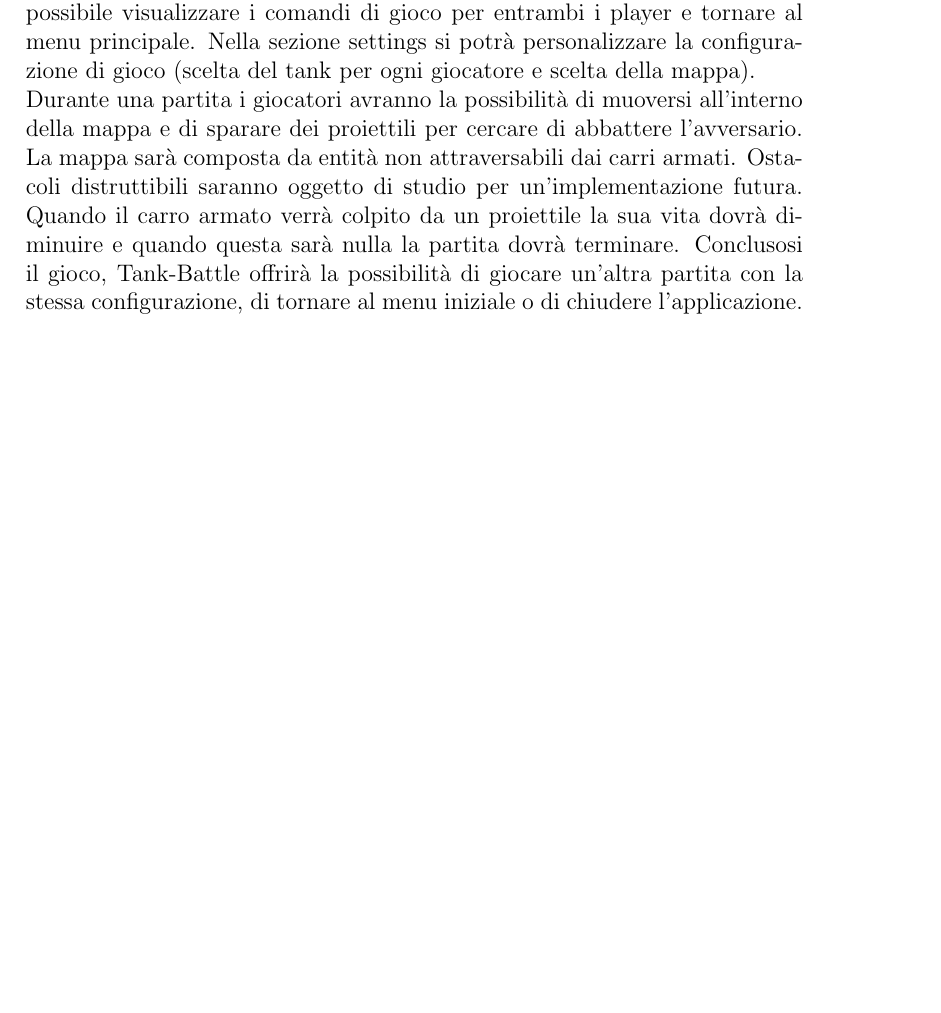
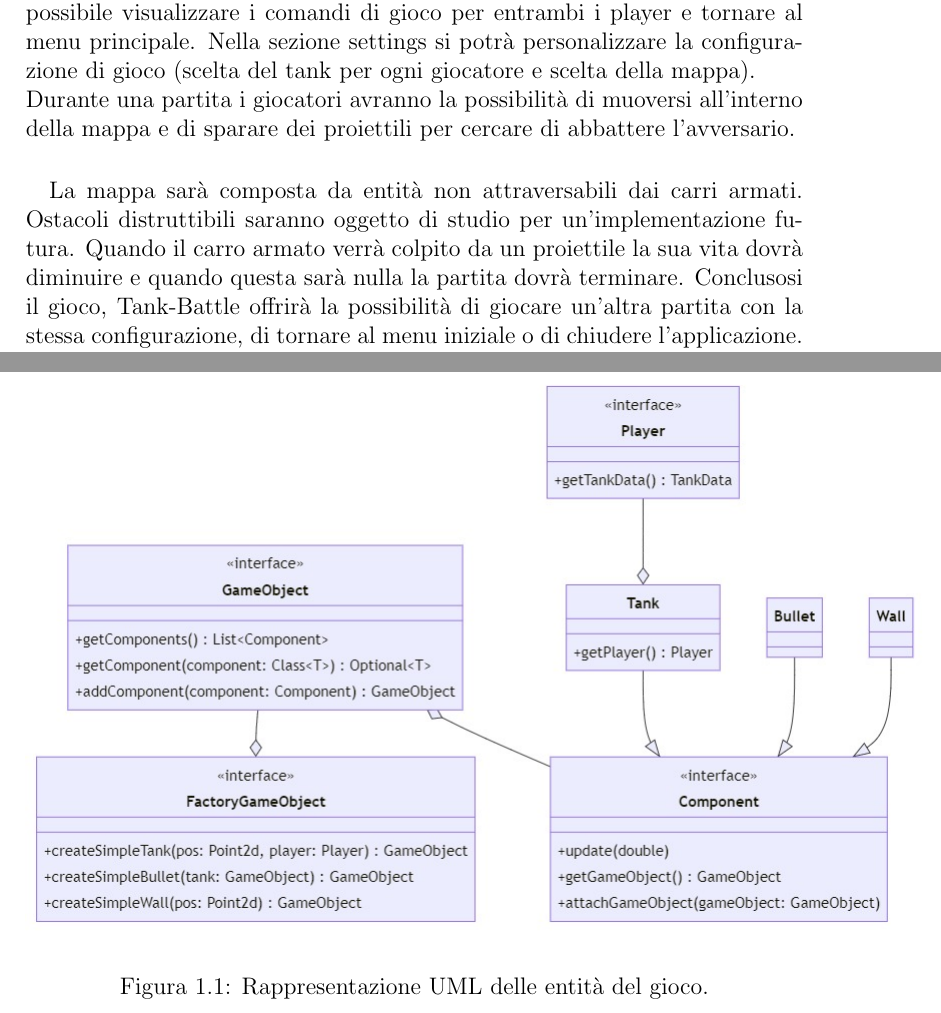
Before and after one commit to Yaboku19/tank-battle-OOP, a LaTeX document (report/report.tex): part of page 4 of 38 before the commit and two parts of pages 4 and 5 of 39 after it, the two joined at a grey line, cut so that both start at the same text, the shorter picture padded with empty space. Compiled offline with pdfLaTeX.

Commit message:
add entity uml in report

```diff
--- a/report/report.tex
+++ b/report/report.tex
@@ -51,7 +50,7 @@ Una volta fatta partire l’applicazione, verrà presentato un menu nel quale si
 La configurazione di default darà modo di svolgere una partita in cui i giocatori avranno lo stesso tipo di carro armato. Nella sezione tutorial sarà possibile visualizzare i comandi di gioco per entrambi i player e tornare al menu principale.
 Nella sezione settings si potrà personalizzare la configurazione di gioco (scelta del tank per ogni giocatore e scelta della mappa).\\
 Durante una partita i giocatori avranno la possibilità di muoversi all’interno della mappa e di sparare dei proiettili per cercare di abbattere l’avversario.
-La mappa sarà composta da entità non attraversabili dai carri armati.
+\paragraph{} La mappa sarà composta da entità non attraversabili dai carri armati.
 Ostacoli distruttibili saranno oggetto di studio per un’implementazione futura.
 Quando il carro armato verrà colpito da un proiettile la sua vita dovrà diminuire e quando questa sarà nulla la partita dovrà terminare.
 Conclusosi il gioco, Tank-Battle offrirà la possibilità di giocare un’altra partita con la stessa configurazione, di tornare al menu iniziale o di chiudere l’applicazione.
@@ -61,6 +60,13 @@ Prevediamo che l’implementazione di questo gioco presenterà, tra le altre, le
 	\item gestione della grafica in modo da rendere il gioco fluido e utilizzabile;
 	\item gestione di mappe e carri armati differenti.
 \end{itemize}
+
+\begin{figure}[H]
+    \centering{}
+	\includegraphics[scale=0.5]{img/model.jpg}
+	\caption{Rappresentazione UML delle entità del gioco.}
+	\end{figure}
+
 %
 \chapter{Design}
 \section{Architettura}
```
Also changed, not shown: report.pdf, report/img/model.jpg (added), report/report.tex (1 more changed lines).
